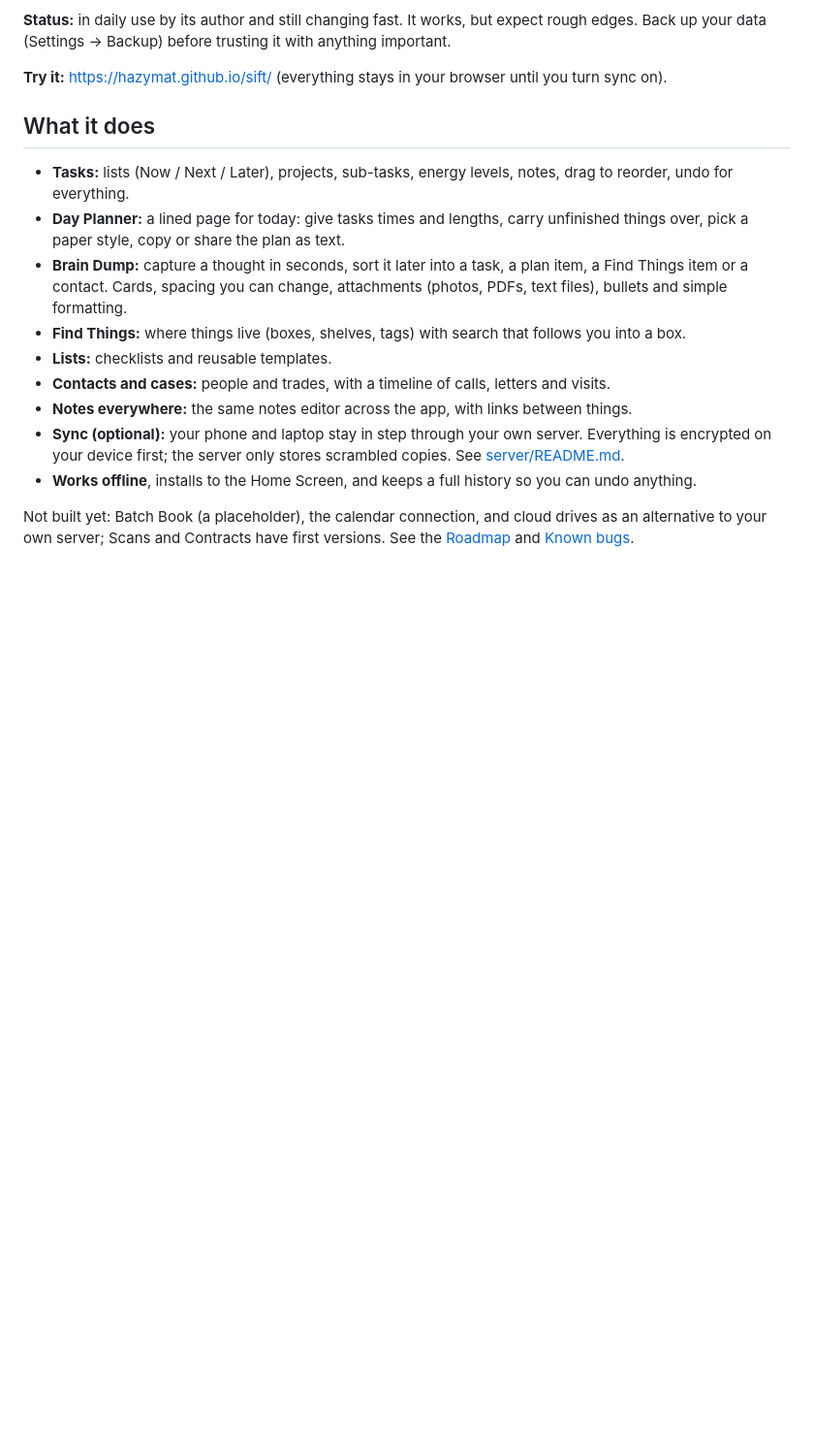
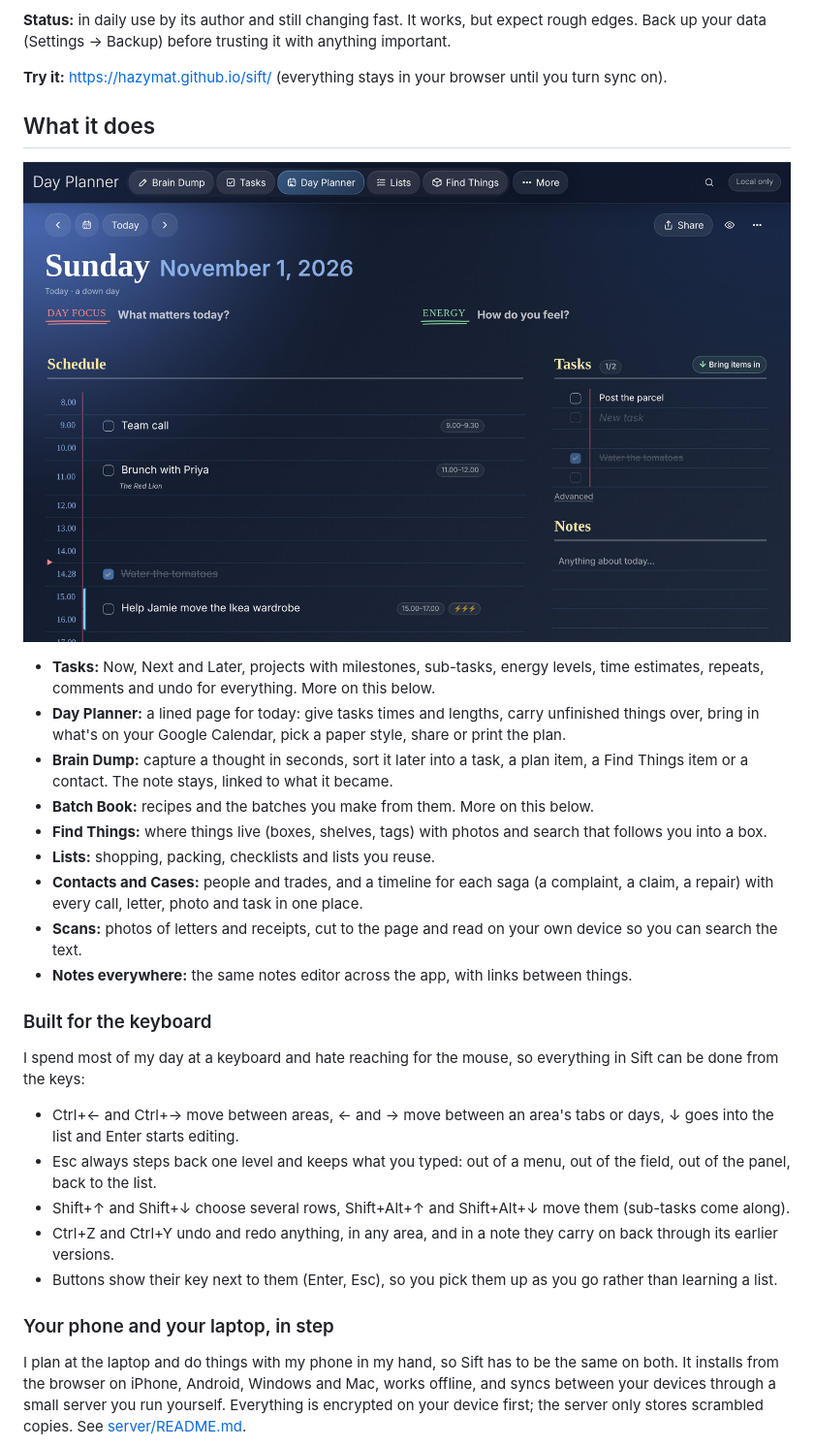
Before and after one commit to hazymat/sift, a Markdown page: README.md, the part around one of its changes. Shown at 97% size. Drawn GitHub-style; pictures changed too: docs/screenshots/day-planner.jpg (added); blank space fills up the shorter version.

Commit message:
README: screenshots, keyboard, devices, Tasks and Batch Book; release.py --since for one release covering many versions

```diff
--- a/README.md
+++ b/README.md
@@ -8,14 +8,29 @@ A personal, local-first "life app" for people who like to get things out of thei
 
 ## What it does
 
-- **Tasks:** lists (Now / Next / Later), projects, sub-tasks, energy levels, notes, drag to reorder, undo for everything.
-- **Day Planner:** a lined page for today: give tasks times and lengths, carry unfinished things over, pick a paper style, copy or share the plan as text.
-- **Brain Dump:** capture a thought in seconds, sort it later into a task, a plan item, a Find Things item or a contact. Cards, spacing you can change, attachments (photos, PDFs, text files), bullets and simple formatting.
-- **Find Things:** where things live (boxes, shelves, tags) with search that follows you into a box.
-- **Lists:** checklists and reusable templates.
-- **Contacts and cases:** people and trades, with a timeline of calls, letters and visits.
+![The Day Planner on a laptop](docs/screenshots/day-planner.jpg)
+
+- **Tasks:** Now, Next and Later, projects with milestones, sub-tasks, energy levels, time estimates, repeats, comments and undo for everything. More on this below.
+- **Day Planner:** a lined page for today: give tasks times and lengths, carry unfinished things over, bring in what's on your Google Calendar, pick a paper style, share or print the plan.
+- **Brain Dump:** capture a thought in seconds, sort it later into a task, a plan item, a Find Things item or a contact. The note stays, linked to what it became.
+- **Batch Book:** recipes and the batches you make from them. More on this below.
+- **Find Things:** where things live (boxes, shelves, tags) with photos and search that follows you into a box.
+- **Lists:** shopping, packing, checklists and lists you reuse.
+- **Contacts and Cases:** people and trades, and a timeline for each saga (a complaint, a claim, a repair) with every call, letter, photo and task in one place.
+- **Scans:** photos of letters and receipts, cut to the page and read on your own device so you can search the text.
 - **Notes everywhere:** the same notes editor across the app, with links between things.
-- **Sync (optional):** your phone and laptop stay in step through your own server. Everything is encrypted on your device first; the server only stores scrambled copies. See [server/README.md](server/README.md).
-- **Works offline**, installs to the Home Screen, and keeps a full history so you can undo anything.
 
-Not built yet: Batch Book (a placeholder), the calendar connection, and cloud drives as an alternative to your own server; Scans and Contracts have first versions. See the [Roadmap](https://github.com/hazymat/sift/issues/20) and [Known bugs](https://github.com/hazymat/sift/issues/21).
+### Built for the keyboard
+
+I spend most of my day at a keyboard and hate reaching for the mouse, so everything in Sift can be done from the keys:
+
+- Ctrl+← and Ctrl+→ move between areas, ← and → move between an area's tabs or days, ↓ goes into the list and Enter starts editing.
+- Esc always steps back one level and keeps what you typed: out of a menu, out of the field, out of the panel, back to the list.
+- Shift+↑ and Shift+↓ choose several rows, Shift+Alt+↑ and Shift+Alt+↓ move them (sub-tasks come along).
+- Ctrl+Z and Ctrl+Y undo and redo anything, in any area, and in a note they carry on back through its earlier versions.
+- Buttons show their key next to them (Enter, Esc), so you pick them up as you go rather than learning a list.
+
+### Your phone and your laptop, in step
+
+I plan at the laptop and do things with my phone in my hand, so Sift has to be the same on both. It installs from the browser on iPhone, Android, Windows and Mac, works offline, and syncs between your devices through a small server you run yourself. Everything is encrypted on your device first; the server only stores scrambled copies. See [server/README.md](server/README.md).
+
```
Also changed, not shown: other parts of README.md (+40 -0 lines), docs/screenshots/batch-book-follow-along.jpg (added), docs/screenshots/batch-book-phone.jpg (added), docs/screenshots/batch-book-recipe.jpg (added), docs/screenshots/day-planner-phone.jpg (added), docs/screenshots/tasks-project.jpg (added), 1 other file.
